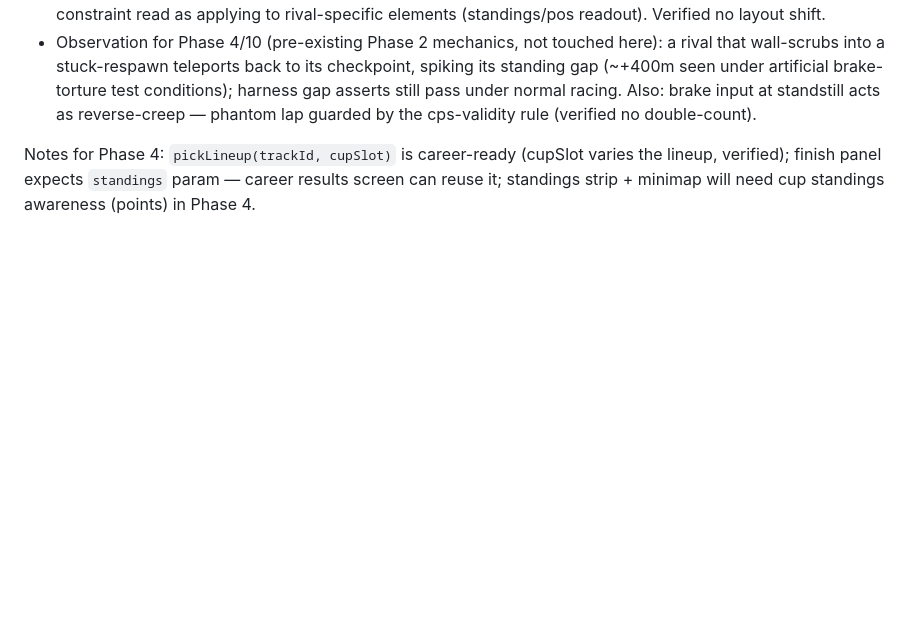
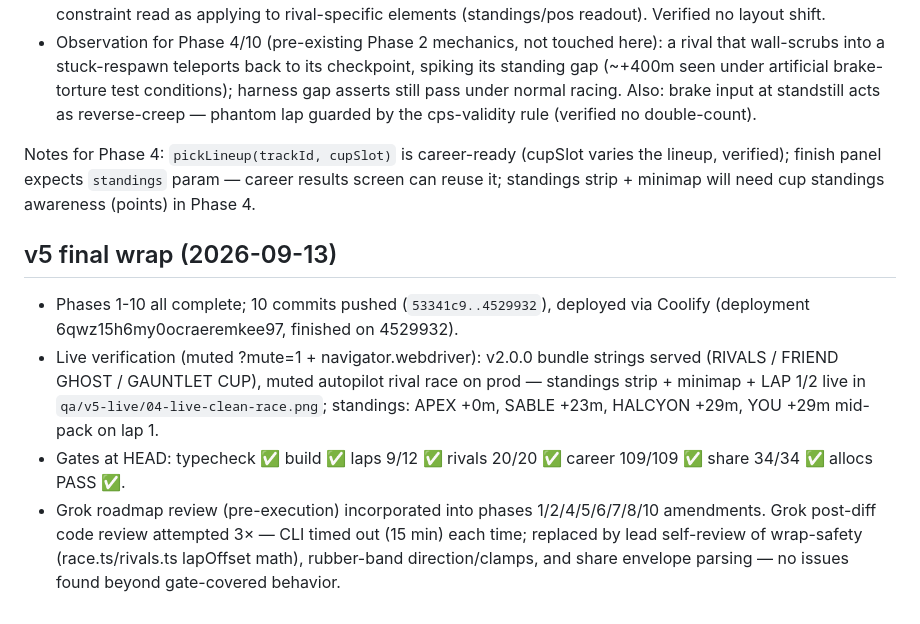
Before and after one commit to neima3/race2, a Markdown page: docs/plans/v5-progress.md, the part around the change. GitHub-like rendering; blank space fills up the shorter version.

Commit message:
v5 wrap: roadmap checklist complete, AGENTS.md v2.0 notes, progress log

```diff
--- a/docs/plans/v5-progress.md
+++ b/docs/plans/v5-progress.md
@@ -256,3 +256,9 @@ Deviations:
 - Observation for Phase 4/10 (pre-existing Phase 2 mechanics, not touched here): a rival that wall-scrubs into a stuck-respawn teleports back to its checkpoint, spiking its standing gap (~+400m seen under artificial brake-torture test conditions); harness gap asserts still pass under normal racing. Also: brake input at standstill acts as reverse-creep — phantom lap guarded by the cps-validity rule (verified no double-count).
 
 Notes for Phase 4: `pickLineup(trackId, cupSlot)` is career-ready (cupSlot varies the lineup, verified); finish panel expects `standings` param — career results screen can reuse it; standings strip + minimap will need cup standings awareness (points) in Phase 4.
+
+## v5 final wrap (2026-09-13)
+- Phases 1-10 all complete; 10 commits pushed (`53341c9..4529932`), deployed via Coolify (deployment 6qwz15h6my0ocraeremkee97, finished on 4529932).
+- Live verification (muted ?mute=1 + navigator.webdriver): v2.0.0 bundle strings served (RIVALS / FRIEND GHOST / GAUNTLET CUP), muted autopilot rival race on prod — standings strip + minimap + LAP 1/2 live in `qa/v5-live/04-live-clean-race.png`; standings: APEX +0m, SABLE +23m, HALCYON +29m, YOU +29m mid-pack on lap 1.
+- Gates at HEAD: typecheck ✅ build ✅ laps 9/12 ✅ rivals 20/20 ✅ career 109/109 ✅ share 34/34 ✅ allocs PASS ✅.
+- Grok roadmap review (pre-execution) incorporated into phases 1/2/4/5/6/7/8/10 amendments. Grok post-diff code review attempted 3× — CLI timed out (15 min) each time; replaced by lead self-review of wrap-safety (race.ts/rivals.ts lapOffset math), rubber-band direction/clamps, and share envelope parsing — no issues found beyond gate-covered behavior.
```
Also changed, not shown: AGENTS.md (+6 -2 lines), docs/plans/2026-09-12-race2-v5-roadmap.md (+3 -3 lines).
